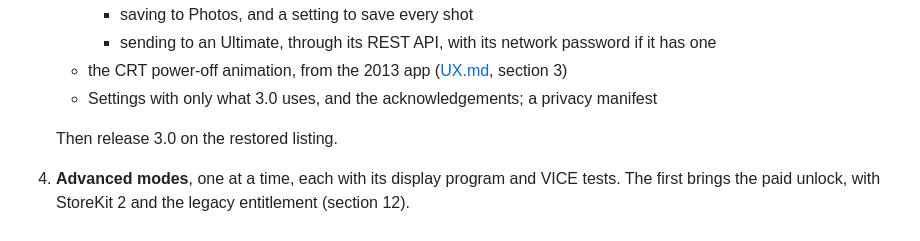
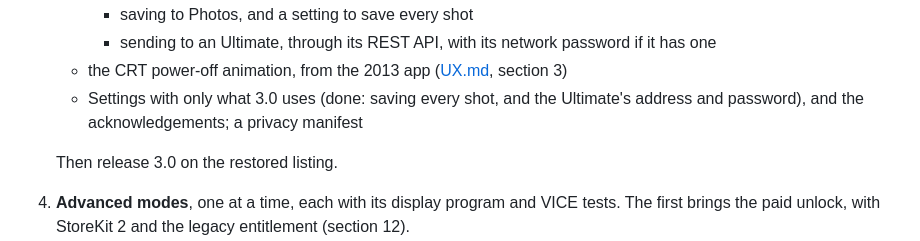
Before and after one commit to tomconte/CameraC64, a Markdown page: docs/REWRITE_PLAN.md, the part around the change. Rendered like a GitHub page.

Commit message:
Plan: Settings has only what 3.0 uses
Co-Authored-By: Claude Opus 5.5 <noreply@anthropic.com>
Claude-Session: https://claude.ai/code/session_01H9tAN5qJa8JZXq44LXcbxi

```diff
--- a/docs/REWRITE_PLAN.md
+++ b/docs/REWRITE_PLAN.md
@@ -405,7 +405,7 @@ docs/                     this plan, the UX (UX.md) and design notes
      - saving to Photos, and a setting to save every shot
      - sending to an Ultimate, through its REST API, with its network password if it has one
    - the CRT power-off animation, from the 2013 app ([UX.md](UX.md), section 3)
-   - Settings with only what 3.0 uses, and the acknowledgements; a privacy manifest
+   - Settings with only what 3.0 uses (done: saving every shot, and the Ultimate's address and password), and the acknowledgements; a privacy manifest
 
    Then release 3.0 on the restored listing.
 4. **Advanced modes**, one at a time, each with its display program and VICE tests. The first brings the paid unlock, with StoreKit 2 and the legacy entitlement (section 12).
```
